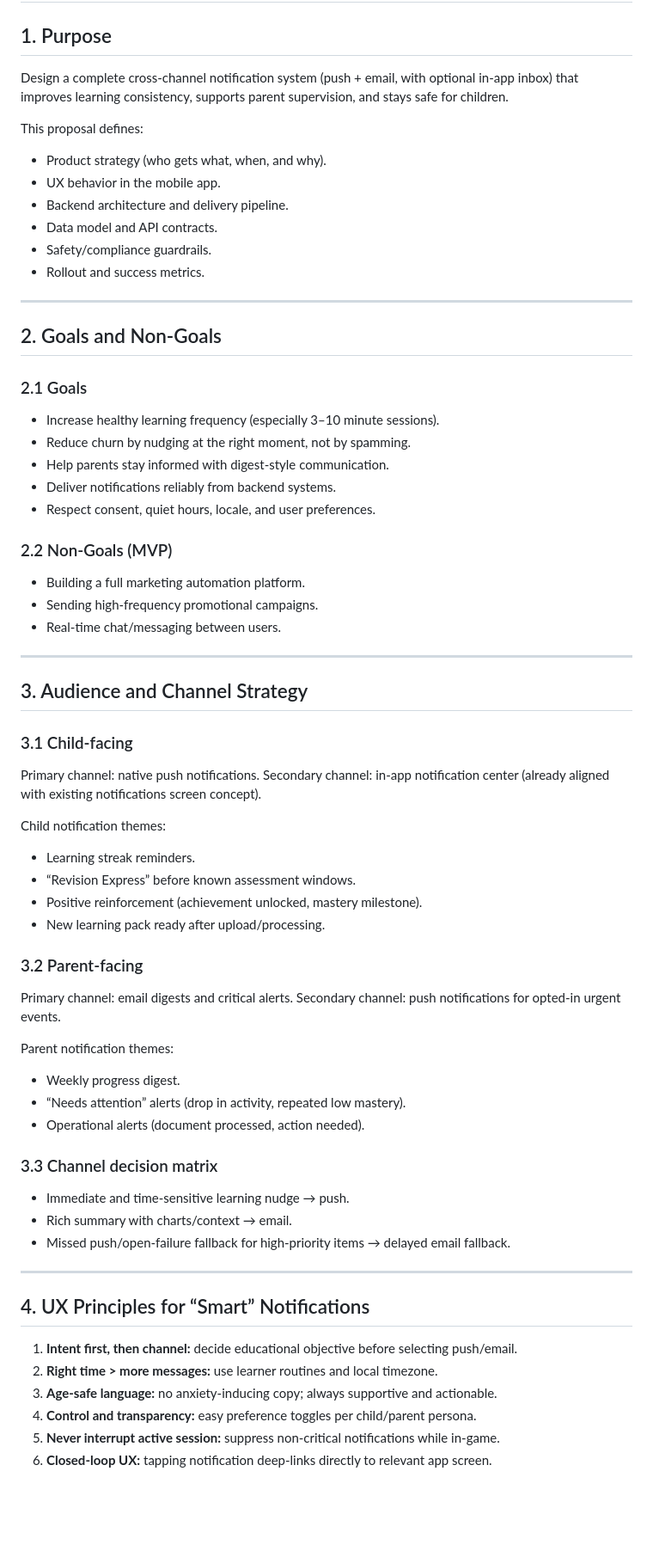
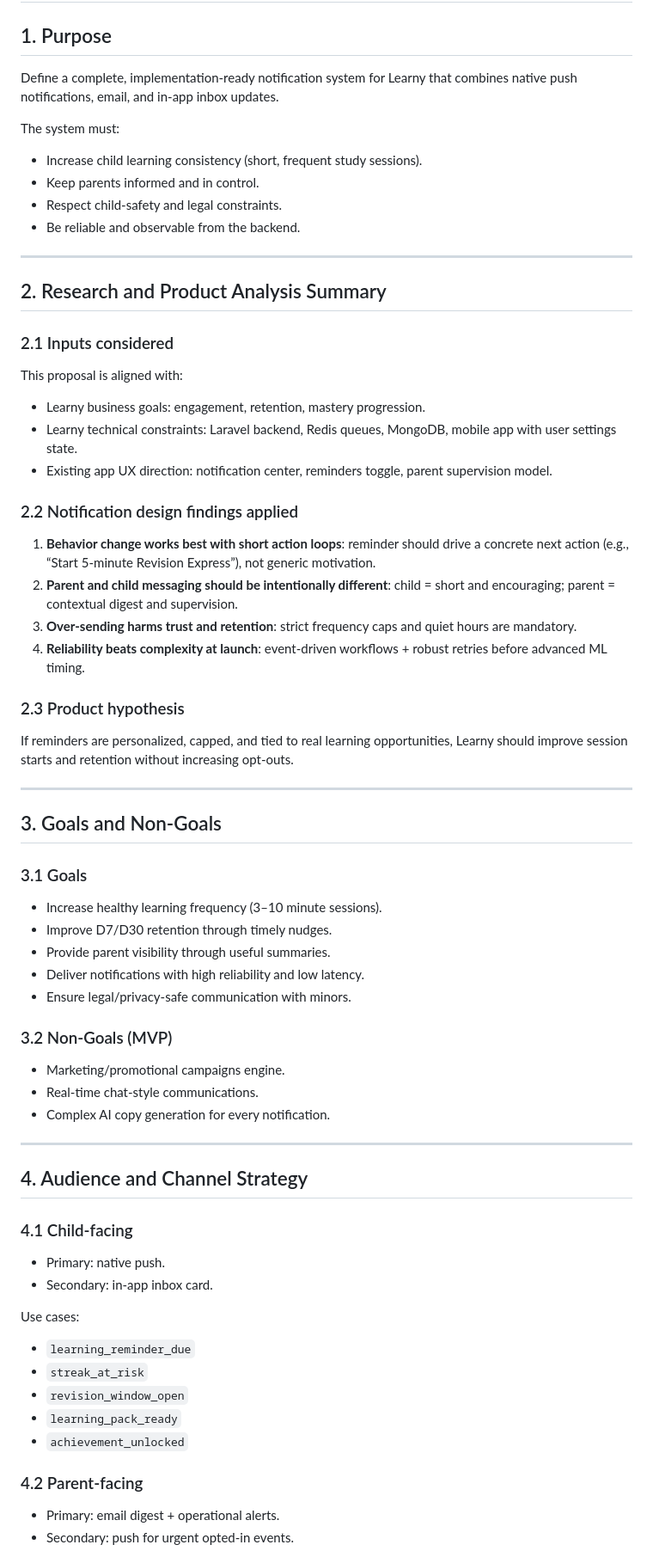
Before and after one commit to benhoss/learny, a Markdown page: specs/notifications_and_communications_proposal.md, the part around one of its changes. Shown at 86% size. Drawn GitHub-style; blank space fills up the shorter version.

Commit message:
Refine smart notifications proposal with concrete architecture

```diff
--- a/specs/notifications_and_communications_proposal.md
+++ b/specs/notifications_and_communications_proposal.md
@@ -1,67 +1,65 @@
 # Smart Notifications & Communications Proposal
 
 ## 1. Purpose
-Design a complete cross-channel notification system (push + email, with optional in-app inbox) that improves learning consistency, supports parent supervision, and stays safe for children.
+Define a complete, implementation-ready notification system for Learny that combines native push notifications, email, and in-app inbox updates.
 
-This proposal defines:
-- Product strategy (who gets what, when, and why).
-- UX behavior in the mobile app.
-- Backend architecture and delivery pipeline.
-- Data model and API contracts.
-- Safety/compliance guardrails.
-- Rollout and success metrics.
+The system must:
+- Increase child learning consistency (short, frequent study sessions).
+- Keep parents informed and in control.
+- Respect child-safety and legal constraints.
+- Be reliable and observable from the backend.
 
 ---
 
-## 2. Goals and Non-Goals
+## 2. Research and Product Analysis Summary
 
-### 2.1 Goals
-- Increase healthy learning frequency (especially 3–10 minute sessions).
-- Reduce churn by nudging at the right moment, not by spamming.
-- Help parents stay informed with digest-style communication.
-- Deliver notifications reliably from backend systems.
-- Respect consent, quiet hours, locale, and user preferences.
+### 2.1 Inputs considered
+This proposal is aligned with:
+- Learny business goals: engagement, retention, mastery progression.
+- Learny technical constraints: Laravel backend, Redis queues, MongoDB, mobile app with user settings state.
+- Existing app UX direction: notification center, reminders toggle, parent supervision model.
 
-### 2.2 Non-Goals (MVP)
-- Building a full marketing automation platform.
-- Sending high-frequency promotional campaigns.
-- Real-time chat/messaging between users.
+### 2.2 Notification design findings applied
+1. **Behavior change works best with short action loops**: reminder should drive a concrete next action (e.g., “Start 5-minute Revision Express”), not generic motivation.
+2. **Parent and child messaging should be intentionally different**: child = short and encouraging; parent = contextual digest and supervision.
+3. **Over-sending harms trust and retention**: strict frequency caps and quiet hours are mandatory.
+4. **Reliability beats complexity at launch**: event-driven workflows + robust retries before advanced ML timing.
+
+### 2.3 Product hypothesis
+If reminders are personalized, capped, and tied to real learning opportunities, Learny should improve session starts and retention without increasing opt-outs.
 
 ---
 
-## 3. Audience and Channel Strategy
+## 3. Goals and Non-Goals
 
-### 3.1 Child-facing
-Primary channel: native push notifications.
-Secondary channel: in-app notification center (already aligned with existing notifications screen concept).
+### 3.1 Goals
+- Increase healthy learning frequency (3–10 minute sessions).
+- Improve D7/D30 retention through timely nudges.
+- Provide parent visibility through useful summaries.
+- Deliver notifications with high reliability and low latency.
+- Ensure legal/privacy-safe communication with minors.
 
-Child notification themes:
-- Learning streak reminders.
-- “Revision Express” before known assessment windows.
-- Positive reinforcement (achievement unlocked, mastery milestone).
-- New learning pack ready after upload/processing.
-
-### 3.2 Parent-facing
-Primary channel: email digests and critical alerts.
-Secondary channel: push notifications for opted-in urgent events.
-
-Parent notification themes:
-- Weekly progress digest.
-- “Needs attention” alerts (drop in activity, repeated low mastery).
-- Operational alerts (document processed, action needed).
-
-### 3.3 Channel decision matrix
-- Immediate and time-sensitive learning nudge → push.
-- Rich summary with charts/context → email.
-- Missed push/open-failure fallback for high-priority items → delayed email fallback.
+### 3.2 Non-Goals (MVP)
+- Marketing/promotional campaigns engine.
+- Real-time chat-style communications.
+- Complex AI copy generation for every notification.
 
 ---
 
-## 4. UX Principles for “Smart” Notifications
+## 4. Audience and Channel Strategy
 
-1. **Intent first, then channel:** decide educational objective before selecting push/email.
-2. **Right time > more messages:** use learner routines and local timezone.
-3. **Age-safe language:** no anxiety-inducing copy; always supportive and actionable.
-4. **Control and transparency:** easy preference toggles per child/parent persona.
-5. **Never interrupt active session:** suppress non-critical notifications while in-game.
-6. **Closed-loop UX:** tapping notification deep-links directly to relevant app screen.
+### 4.1 Child-facing
+- Primary: native push.
+- Secondary: in-app inbox card.
+
+Use cases:
+- `learning_reminder_due`
+- `streak_at_risk`
+- `revision_window_open`
+- `learning_pack_ready`
+- `achievement_unlocked`
+
+### 4.2 Parent-facing
+- Primary: email digest + operational alerts.
+- Secondary: push for urgent opted-in events.
+
```
Also changed, not shown: other parts of specs/notifications_and_communications_proposal.md (+249 -163 lines).
